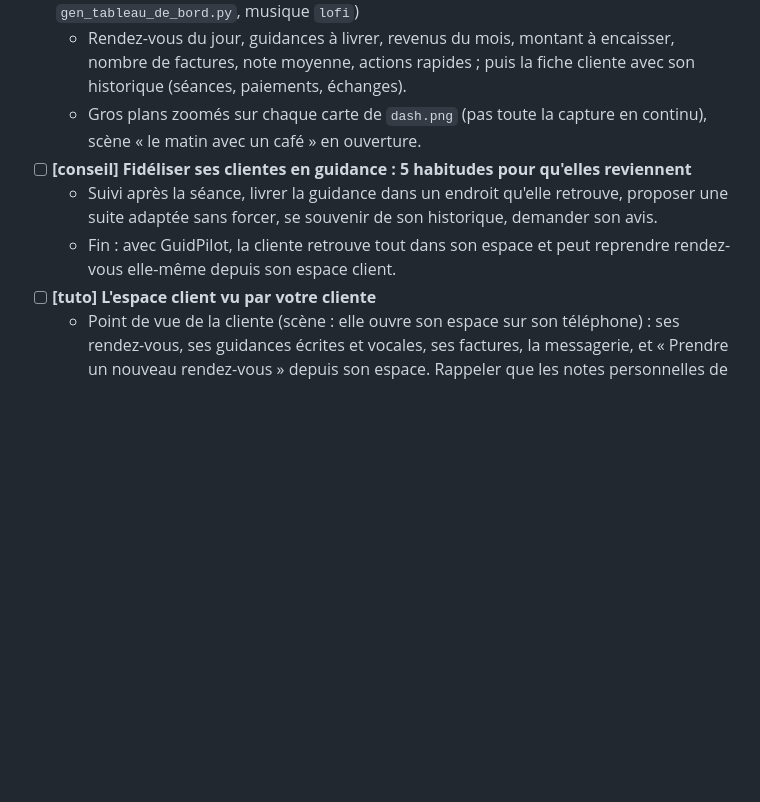
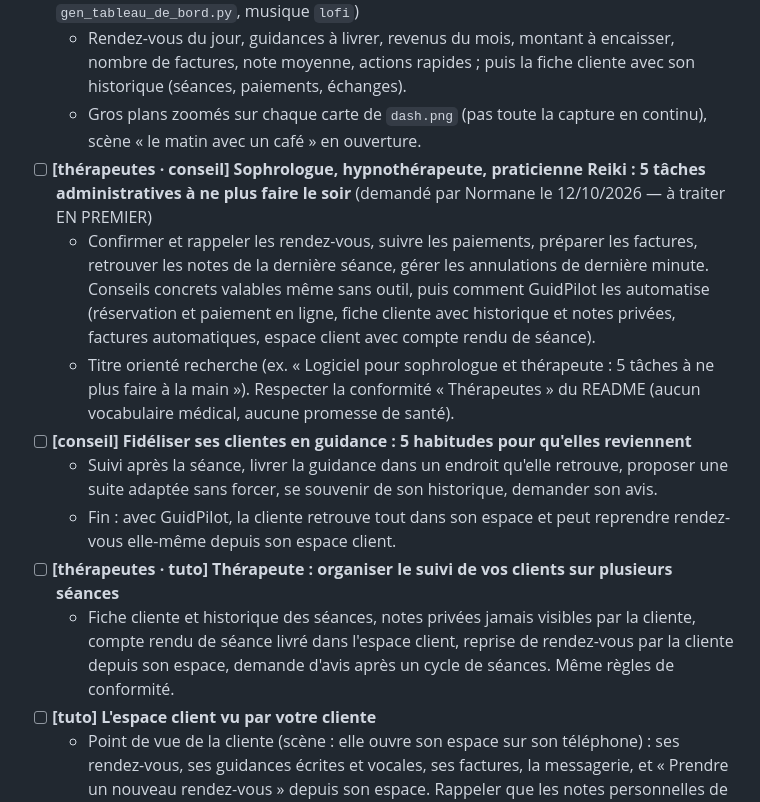
Before and after one commit to guidpilot/guidpilot-media, a Markdown page: atelier/youtube/prochains-sujets.md, the part around the change. Drawn GitHub-style; blank space fills up the shorter version.

Commit message:
Cible thérapeutes : rotation 1/3, conformité, 2 sujets YouTube prioritaires
Co-Authored-By: Claude Opus 5.5 <noreply@anthropic.com>
Claude-Session: https://claude.ai/code/session_01TMawpJtdNeuK5sUbRDmCuF

```diff
--- a/atelier/youtube/prochains-sujets.md
+++ b/atelier/youtube/prochains-sujets.md
@@ -30,9 +30,14 @@ Retour de Normane : « on est toujours sur le même écran » et « toujours ax
 - [x] **[tuto] Le tableau de bord GuidPilot : savoir où en est votre activité en 30 secondes** — traité le 2026-10-12 (`youtube/2026-10-12_tableau-de-bord-guidpilot.mp4`, `gen_tableau_de_bord.py`, musique `lofi`)
   - Rendez-vous du jour, guidances à livrer, revenus du mois, montant à encaisser, nombre de factures, note moyenne, actions rapides ; puis la fiche cliente avec son historique (séances, paiements, échanges).
   - Gros plans zoomés sur chaque carte de `dash.png` (pas toute la capture en continu), scène « le matin avec un café » en ouverture.
+- [ ] **[thérapeutes · conseil] Sophrologue, hypnothérapeute, praticienne Reiki : 5 tâches administratives à ne plus faire le soir** (demandé par Normane le 12/10/2026 — à traiter EN PREMIER)
+  - Confirmer et rappeler les rendez-vous, suivre les paiements, préparer les factures, retrouver les notes de la dernière séance, gérer les annulations de dernière minute. Conseils concrets valables même sans outil, puis comment GuidPilot les automatise (réservation et paiement en ligne, fiche cliente avec historique et notes privées, factures automatiques, espace client avec compte rendu de séance).
+  - Titre orienté recherche (ex. « Logiciel pour sophrologue et thérapeute : 5 tâches à ne plus faire à la main »). Respecter la conformité « Thérapeutes » du README (aucun vocabulaire médical, aucune promesse de santé).
 - [ ] **[conseil] Fidéliser ses clientes en guidance : 5 habitudes pour qu'elles reviennent**
   - Suivi après la séance, livrer la guidance dans un endroit qu'elle retrouve, proposer une suite adaptée sans forcer, se souvenir de son historique, demander son avis.
   - Fin : avec GuidPilot, la cliente retrouve tout dans son espace et peut reprendre rendez-vous elle-même depuis son espace client.
+- [ ] **[thérapeutes · tuto] Thérapeute : organiser le suivi de vos clients sur plusieurs séances**
+  - Fiche cliente et historique des séances, notes privées jamais visibles par la cliente, compte rendu de séance livré dans l'espace client, reprise de rendez-vous par la cliente depuis son espace, demande d'avis après un cycle de séances. Même règles de conformité.
 - [ ] **[tuto] L'espace client vu par votre cliente**
   - Point de vue de la cliente (scène : elle ouvre son espace sur son téléphone) : ses rendez-vous, ses guidances écrites et vocales, ses factures, la messagerie, et « Prendre un nouveau rendez-vous » depuis son espace. Rappeler que les notes personnelles de la praticienne ne sont jamais visibles.
   - Pas de capture de l'espace client dans le kit : faire une illustration marquée « Illustration », ou demander une capture à Normane.
```
Also changed, not shown: atelier/README.md (+2 -0 lines).
